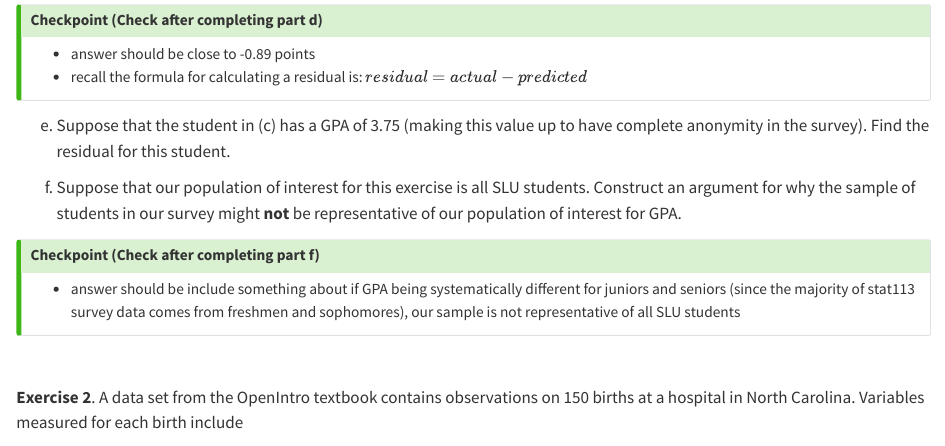
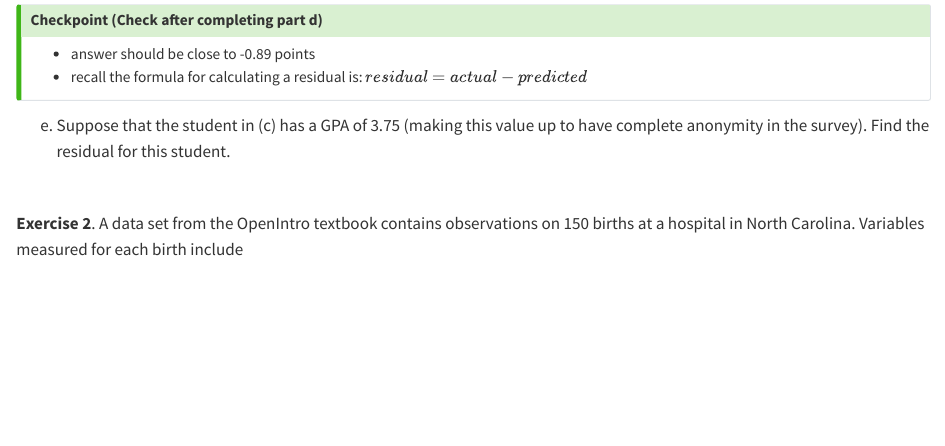
Before and after one commit to highamm/stat113_homework, a Quarto document (03-homework.qmd): the page in a window 1100 px wide, from 1050 px down. Rendered offline with R 4.5, knitr and Pandoc in place of Quarto, with nearby package versions; some code elsewhere in the file could not run offline.

Commit message:
deleted an irrelevant homework problem.

```diff
--- a/03-homework.qmd
+++ b/03-homework.qmd
@@ -71,14 +71,6 @@ d. Suppose that the student in (b) has a GPA of 2.5 (making this value up to hav
 :::
 
 e. Suppose that the student in (c) has a GPA of 3.75 (making this value up to have complete anonymity in the survey). Find the residual for this student.
-
-f. Suppose that our population of interest for this exercise is all SLU students. Construct an argument for why the sample of students in our survey might __not__ be representative of our population of interest for GPA.
-
-::: {.callout-tip collapse="true"}
-## Checkpoint (Check after completing part f)
-
-- answer should be include something about if GPA being systematically different for juniors and seniors (since the majority of stat113 survey data comes from freshmen and sophomores), our sample is not representative of all SLU students
-:::
 
 <br>
 
```
Also changed, not shown: docs/search.json, 5 other files.
